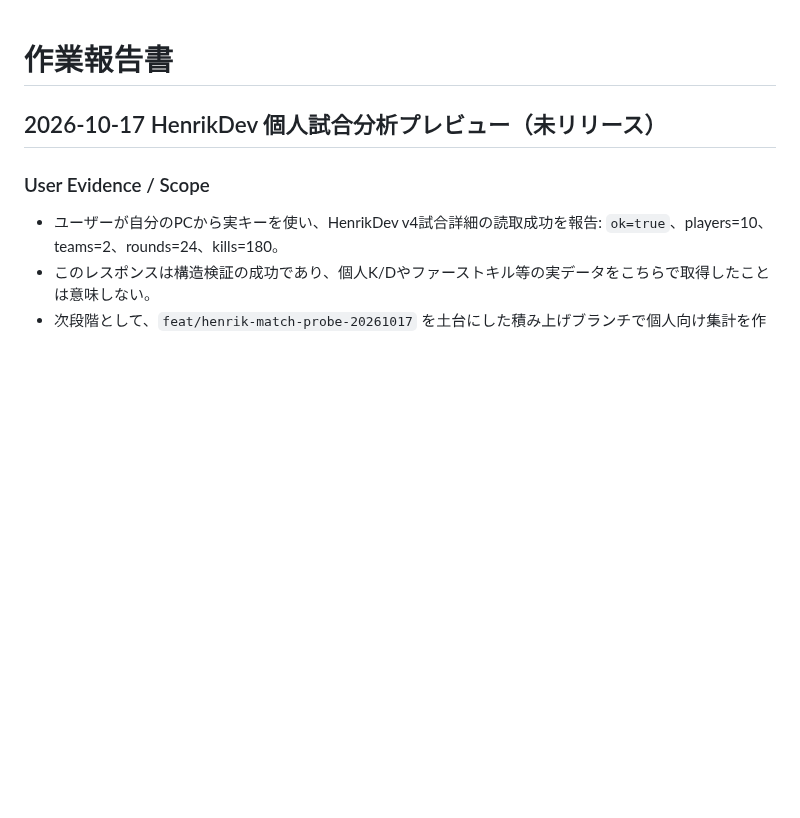
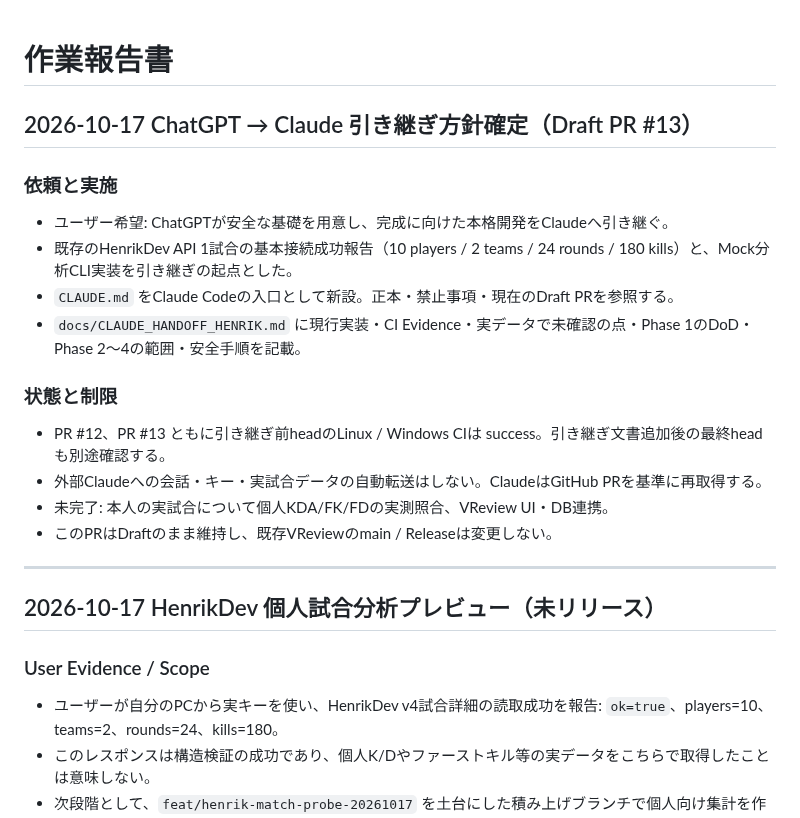
Before and after one commit to EliteMay/valorant-review, a Markdown page: 作業報告書.md, the part around the change. Drawn GitHub-style; blank space fills up the shorter version.

Commit message:
docs: log ChatGPT to Claude phased handoff and validation boundaries

```diff
--- a/作業報告書.md
+++ b/作業報告書.md
@@ -1,4 +1,21 @@
 # 作業報告書
+
+## 2026-10-17 ChatGPT → Claude 引き継ぎ方針確定（Draft PR #13）
+
+### 依頼と実施
+- ユーザー希望: ChatGPTが安全な基礎を用意し、完成に向けた本格開発をClaudeへ引き継ぐ。
+- 既存のHenrikDev API 1試合の基本接続成功報告（10 players / 2 teams / 24 rounds / 180 kills）と、Mock分析CLI実装を引き継ぎの起点とした。
+- `CLAUDE.md` をClaude Codeの入口として新設。正本・禁止事項・現在のDraft PRを参照する。
+- `docs/CLAUDE_HANDOFF_HENRIK.md` に現行実装・CI Evidence・実データで未確認の点・Phase 1のDoD・Phase 2～4の範囲・安全手順を記載。
+
+### 状態と制限
+- PR #12、PR #13 ともに引き継ぎ前headのLinux / Windows CIは success。引き継ぎ文書追加後の最終headも別途確認する。
+- 外部Claudeへの会話・キー・実試合データの自動転送はしない。ClaudeはGitHub PRを基準に再取得する。
+- 未完了: 本人の実試合について個人KDA/FK/FDの実測照合、VReview UI・DB連携。
+- このPRはDraftのまま維持し、既存VReviewのmain / Releaseは変更しない。
+
+---
+
 
 ## 2026-10-17 HenrikDev 個人試合分析プレビュー（未リリース）
 
```
